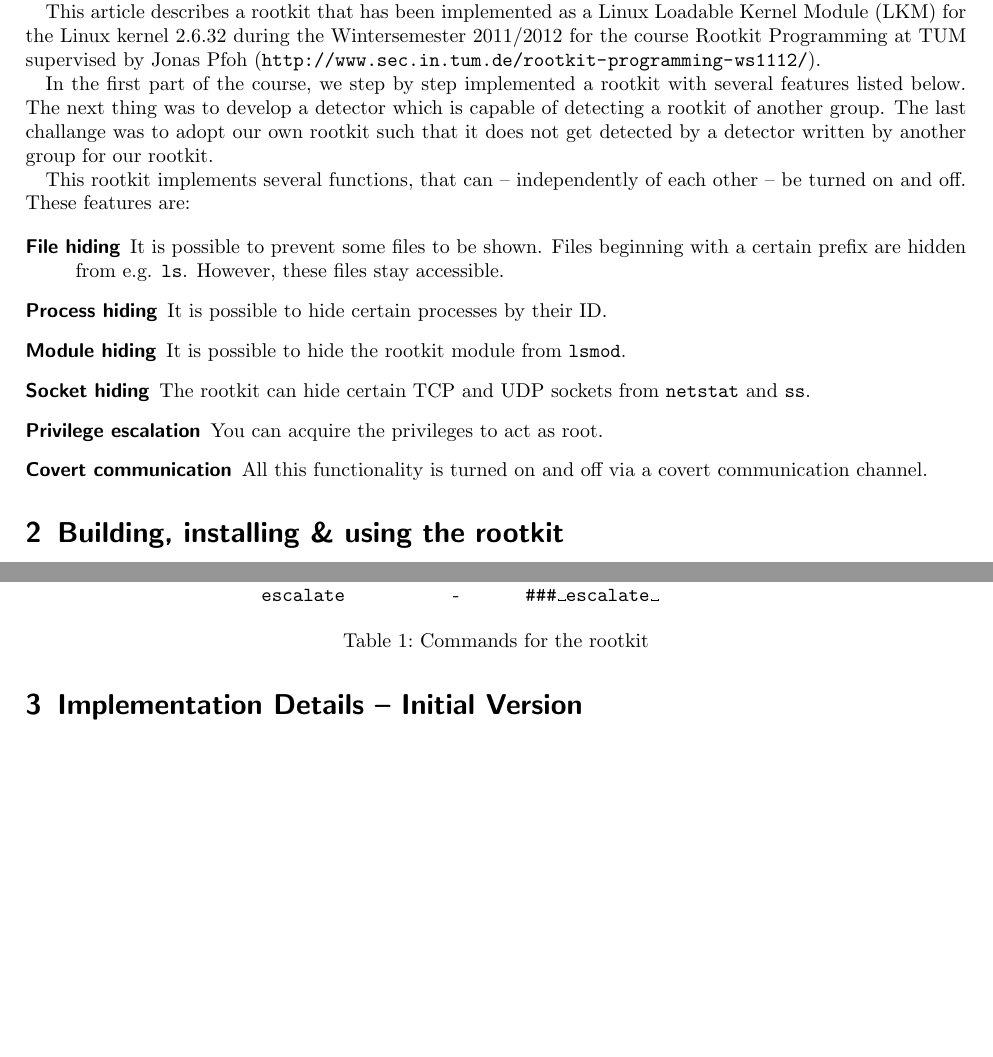
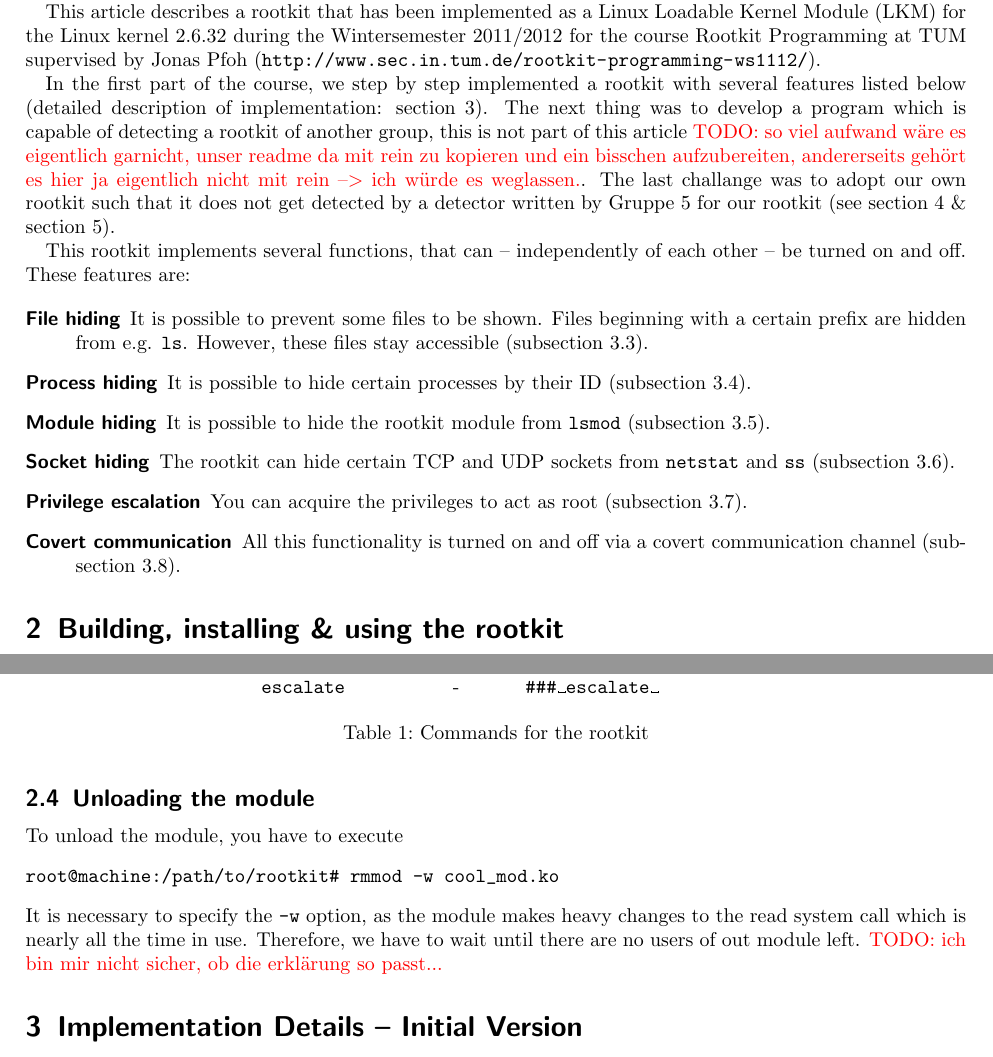
Before and after one commit to phimuemue/rootkit-praktikum, a LaTeX document (doc/writeup1.tex): two parts of pages 1 and 3 of 14, joined at a grey line, cut so that both start at the same text, the shorter picture padded with empty space. Compiled offline with pdfLaTeX.

Commit message:
more documentation!!!!

```diff
--- a/doc/writeup1.tex
+++ b/doc/writeup1.tex
@@ -29,17 +29,17 @@
 
 This article describes a rootkit that has been implemented as a Linux Loadable Kernel Module (LKM) for the Linux kernel 2.6.32 during the Wintersemester 2011/2012 for the course Rootkit Programming at TUM supervised by Jonas Pfoh (\url{http://www.sec.in.tum.de/rootkit-programming-ws1112/}).
 
-In the first part of the course, we step by step implemented a rootkit with several features listed below. The next thing was to develop a detector which is capable of detecting a rootkit of another group. The last challange was to adopt our own rootkit such that it does not get detected by a detector written by another group for our rootkit.
+In the first part of the course, we step by step implemented a rootkit with several features listed below (detailed description of implementation: \autoref{sec:implementation}). The next thing was to develop a program which is capable of detecting a rootkit of another group, this is not part of this article \todo{so viel aufwand wäre es eigentlich garnicht, unser readme da mit rein zu kopieren und ein bisschen aufzubereiten, andererseits gehört es hier ja eigentlich nicht mit rein --$>$ ich würde es weglassen.}. The last challange was to adopt our own rootkit such that it does not get detected by a detector written by Gruppe 5 for our rootkit (see \autoref{sec:detectorofgruppe5} \& \autoref{sec:detection-evasion}).
 
 This rootkit implements several functions, that can -- independently of each other -- be turned on and off. These features are:
 
 \begin{description}
-\item [File hiding] It is possible to prevent some files to be shown. Files beginning with a certain prefix are hidden from e.g. \texttt{ls}. However, these files stay accessible.
-\item [Process hiding] It is possible to hide certain processes by their ID.
-\item [Module hiding] It is possible to hide the rootkit module from \texttt{lsmod}.
-\item [Socket hiding] The rootkit can hide certain TCP and UDP sockets from \texttt{netstat} and \texttt{ss}.
-\item [Privilege escalation] You can acquire the privileges to act as root.
-\item [Covert communication] All this functionality is turned on and off via a covert communication channel.
+\item [File hiding] It is possible to prevent some files to be shown. Files beginning with a certain prefix are hidden from e.g. \texttt{ls}. However, these files stay accessible (\autoref{filehiding}).
+\item [Process hiding] It is possible to hide certain processes by their ID (\autoref{sec:process-hiding}).
+\item [Module hiding] It is possible to hide the rootkit module from \texttt{lsmod} (\autoref{sec:module_hiding}).
+\item [Socket hiding] The rootkit can hide certain TCP and UDP sockets from \texttt{netstat} and \texttt{ss} (\autoref{sec:sockethiding}).
+\item [Privilege escalation] You can acquire the privileges to act as root (\autoref{sec:privilege_escalation}).
+\item [Covert communication] All this functionality is turned on and off via a covert communication channel (\autoref{sec:covert_communication}).
 \end{description}
 
 \section{Building, installing \& using the rootkit}
@@ -118,4 +118,11 @@ Command & Parameter & Example \\
 \label{tab:rootkit-commands}
 \end{table}
 
+\subsection{Unloading the module}
+To unload the module, you have to execute
+\begin{verbatim}
+root@machine:/path/to/rootkit# rmmod -w cool_mod.ko
+\end{verbatim}
+It is necessary to specify the \texttt{-w} option, as the module makes heavy changes to the read system call which is nearly all the time in use. Therefore, we have to wait until there are no users of out module left. \todo{ich bin mir nicht sicher, ob die erklärung so passt...}
+
 \section{Implementation Details -- Initial Version}
```
Also changed, not shown: doc/writeup1.tex (16 more changed lines).
